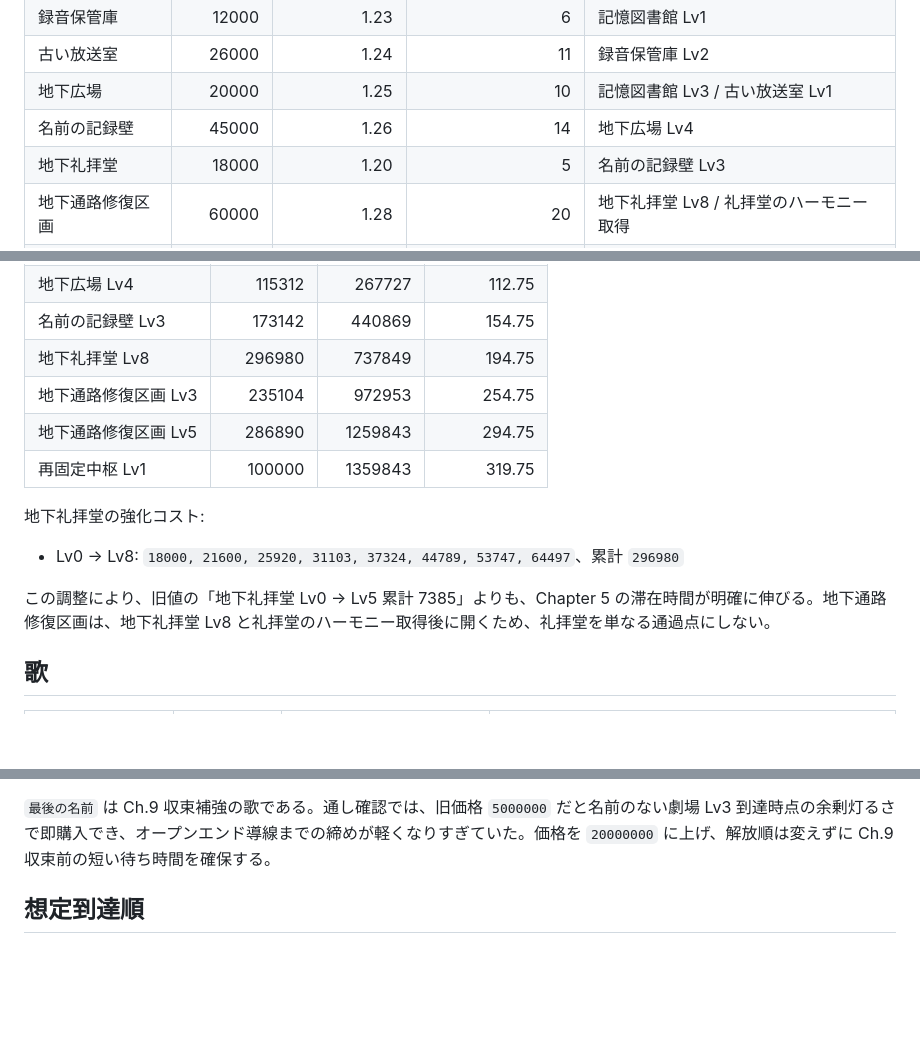
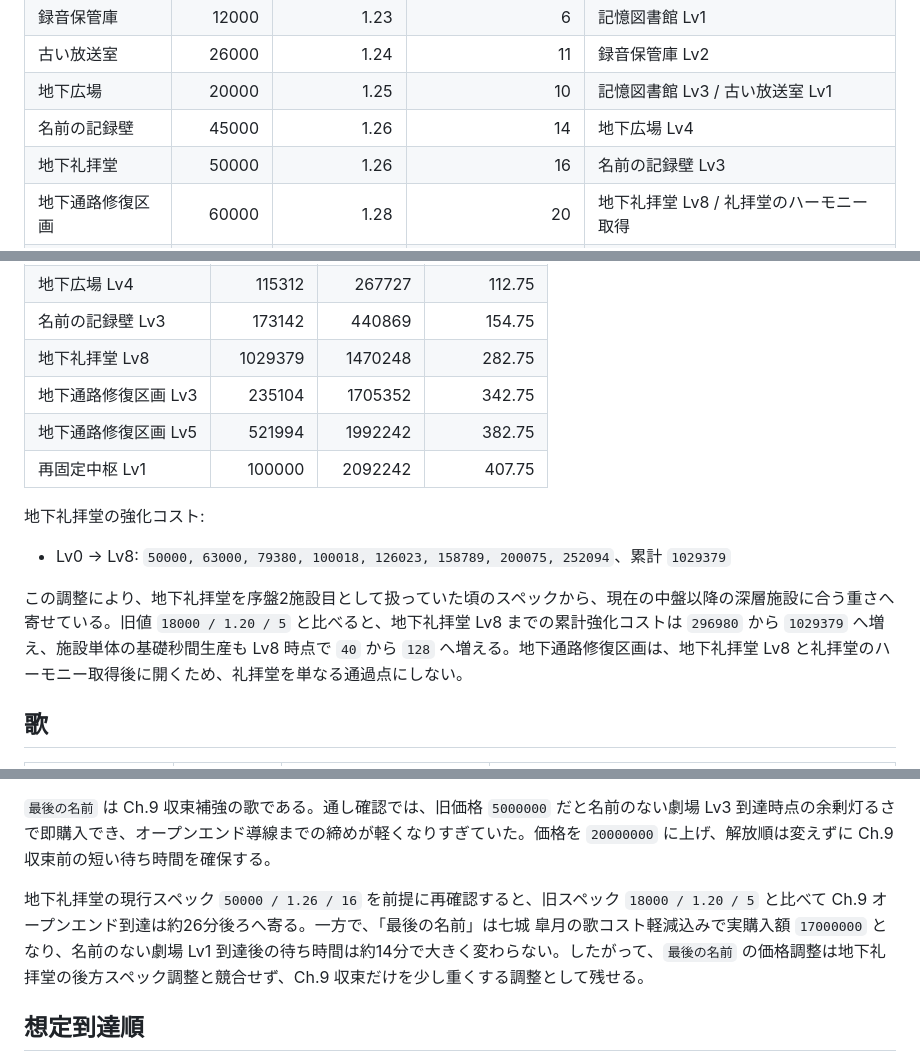
Before and after one commit to nemuistd/neon_requiem, a Markdown page: docs/balance_notes.md, 3 parts joined by grey strips. Drawn GitHub-style; blank space fills up the shorter version.

Commit message:
Update chapel balance notes for deeper progression

```diff
--- a/docs/balance_notes.md
+++ b/docs/balance_notes.md
@@ -18,7 +18,7 @@
 | 古い放送室 | 26000 | 1.24 | 11 | 録音保管庫 Lv2 |
 | 地下広場 | 20000 | 1.25 | 10 | 記憶図書館 Lv3 / 古い放送室 Lv1 |
 | 名前の記録壁 | 45000 | 1.26 | 14 | 地下広場 Lv4 |
-| 地下礼拝堂 | 18000 | 1.20 | 5 | 名前の記録壁 Lv3 |
+| 地下礼拝堂 | 50000 | 1.26 | 16 | 名前の記録壁 Lv3 |
 | 地下通路修復区画 | 60000 | 1.28 | 20 | 地下礼拝堂 Lv8 / 礼拝堂のハーモニー取得 |
 | 再固定中枢 | 100000 | 1.30 | 25 | 地下通路修復区画 Lv5 / 修復の仮歌取得 |
 
@@ -35,16 +35,16 @@
 | 古い放送室 Lv1 | 26000 | 152415 | 72.75 |
 | 地下広場 Lv4 | 115312 | 267727 | 112.75 |
 | 名前の記録壁 Lv3 | 173142 | 440869 | 154.75 |
-| 地下礼拝堂 Lv8 | 296980 | 737849 | 194.75 |
-| 地下通路修復区画 Lv3 | 235104 | 972953 | 254.75 |
-| 地下通路修復区画 Lv5 | 286890 | 1259843 | 294.75 |
-| 再固定中枢 Lv1 | 100000 | 1359843 | 319.75 |
+| 地下礼拝堂 Lv8 | 1029379 | 1470248 | 282.75 |
+| 地下通路修復区画 Lv3 | 235104 | 1705352 | 342.75 |
+| 地下通路修復区画 Lv5 | 521994 | 1992242 | 382.75 |
+| 再固定中枢 Lv1 | 100000 | 2092242 | 407.75 |
 
 地下礼拝堂の強化コスト:
 
-- Lv0 -> Lv8: `18000, 21600, 25920, 31103, 37324, 44789, 53747, 64497`、累計 `296980`
+- Lv0 -> Lv8: `50000, 63000, 79380, 100018, 126023, 158789, 200075, 252094`、累計 `1029379`
 
-この調整により、旧値の「地下礼拝堂 Lv0 -> Lv5 累計 7385」よりも、Chapter 5 の滞在時間が明確に伸びる。地下通路修復区画は、地下礼拝堂 Lv8 と礼拝堂のハーモニー取得後に開くため、礼拝堂を単なる通過点にしない。
+この調整により、地下礼拝堂を序盤2施設目として扱っていた頃のスペックから、現在の中盤以降の深層施設に合う重さへ寄せている。旧値 `18000 / 1.20 / 5` と比べると、地下礼拝堂 Lv8 までの累計強化コストは `296980` から `1029379` へ増え、施設単体の基礎秒間生産も Lv8 時点で `40` から `128` へ増える。地下通路修復区画は、地下礼拝堂 Lv8 と礼拝堂のハーモニー取得後に開くため、礼拝堂を単なる通過点にしない。
 
 ## 歌
 
@@ -62,6 +62,8 @@
 `修復の仮歌` はオフライン報酬強化であり、地下通路修復区画 Lv5 と合わせて再固定中枢の解放条件になる。
 
 `最後の名前` は Ch.9 収束補強の歌である。通し確認では、旧価格 `5000000` だと名前のない劇場 Lv3 到達時点の余剰灯るさで即購入でき、オープンエンド導線までの締めが軽くなりすぎていた。価格を `20000000` に上げ、解放順は変えずに Ch.9 収束前の短い待ち時間を確保する。
+
+地下礼拝堂の現行スペック `50000 / 1.26 / 16` を前提に再確認すると、旧スペック `18000 / 1.20 / 5` と比べて Ch.9 オープンエンド到達は約26分後ろへ寄る。一方で、「最後の名前」は七城 皐月の歌コスト軽減込みで実購入額 `17000000` となり、名前のない劇場 Lv1 到達後の待ち時間は約14分で大きく変わらない。したがって、`最後の名前` の価格調整は地下礼拝堂の後方スペック調整と競合せず、Ch.9 収束だけを少し重くする調整として残せる。
 
 ## 想定到達順
 
```
Also changed, not shown: docs/design_principles.md (+1 -1 lines).
